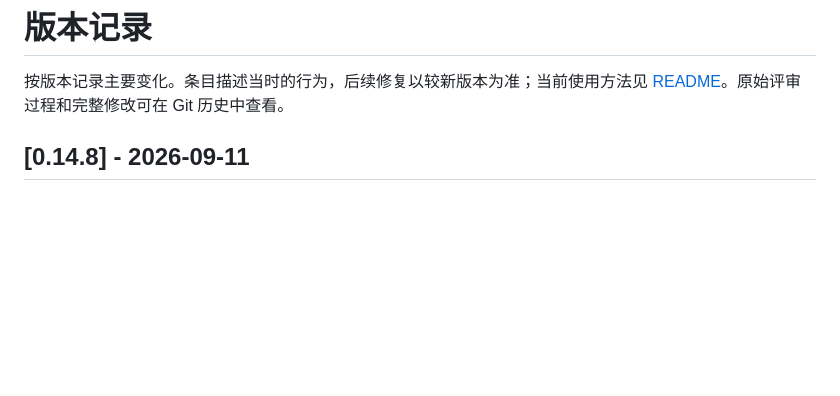
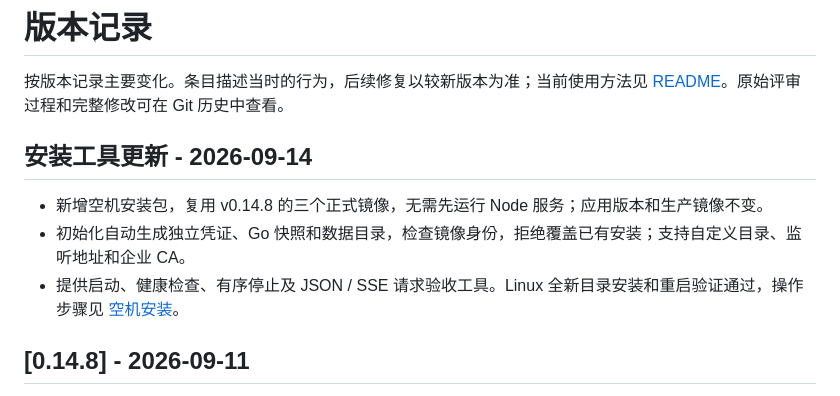
Before and after one commit to xwbmotor/cmtoken-auto-model-router, a Markdown page: CHANGELOG.md, the part around the change. GitHub-like rendering; blank space fills up the shorter version.

```diff
--- a/CHANGELOG.md
+++ b/CHANGELOG.md
@@ -1,6 +1,12 @@
 # 版本记录
 
 按版本记录主要变化。条目描述当时的行为，后续修复以较新版本为准；当前使用方法见 [README](README.md)。原始评审过程和完整修改可在 Git 历史中查看。
+
+## 安装工具更新 - 2026-09-14
+
+- 新增空机安装包，复用 v0.14.8 的三个正式镜像，无需先运行 Node 服务；应用版本和生产镜像不变。
+- 初始化自动生成独立凭证、Go 快照和数据目录，检查镜像身份，拒绝覆盖已有安装；支持自定义目录、监听地址和企业 CA。
+- 提供启动、健康检查、有序停止及 JSON / SSE 请求验收工具。Linux 全新目录安装和重启验证通过，操作步骤见 [空机安装](deployment/README.md)。
 
 ## [0.14.8] - 2026-09-11
 
```
Also changed, not shown: deployment/README.md (+6 -0 lines).
